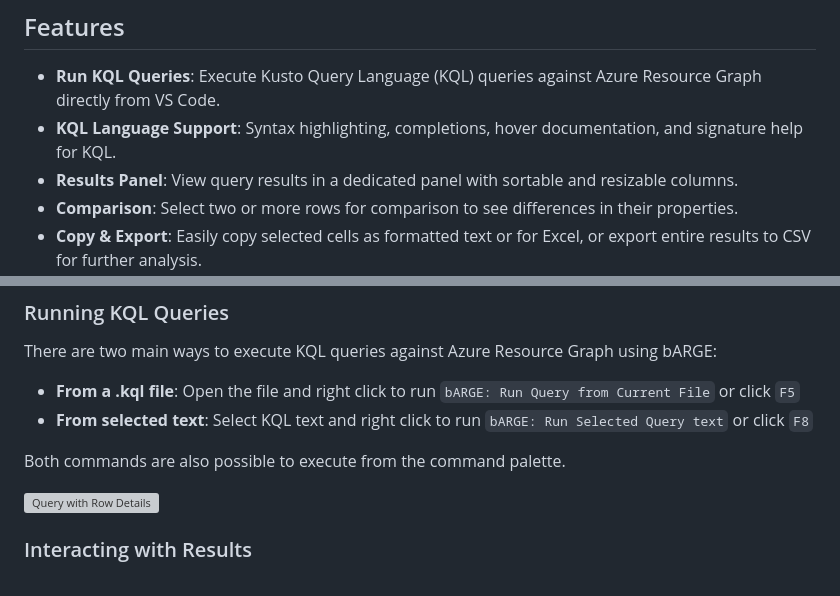
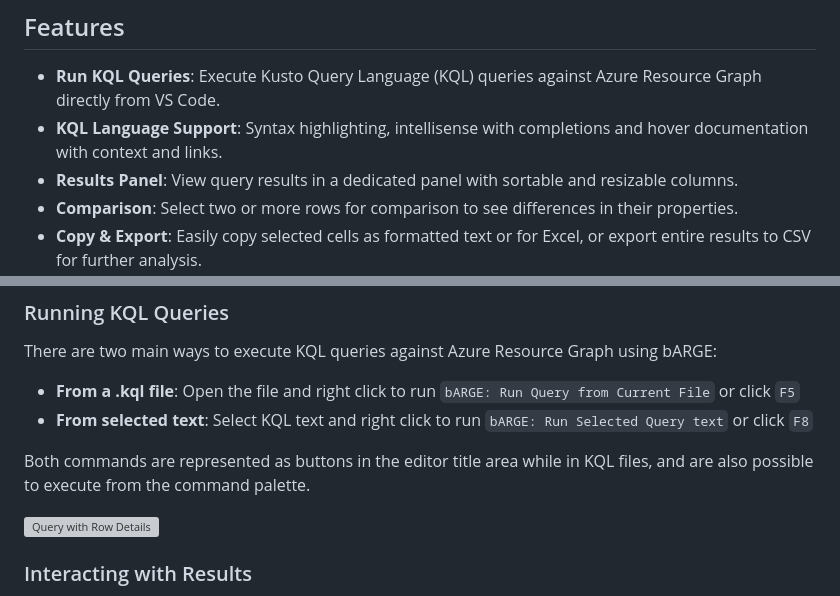
Before and after one commit to PalmEmanuel/bARGE, a Markdown page: README.md, 2 parts joined by grey strips. GitHub-like rendering; grey boxes are pictures that could not be loaded.

Commit message:
docs: Update KQL Language Support description and clarify query execution commands (#104)

```diff
--- a/README.md
+++ b/README.md
@@ -9,7 +9,7 @@ bARGE is a Visual Studio Code extension that brings Azure Resource Graph queryin
 ## Features
 
 - **Run KQL Queries**: Execute Kusto Query Language (KQL) queries against Azure Resource Graph directly from VS Code.
-- **KQL Language Support**: Syntax highlighting, completions, hover documentation, and signature help for KQL.
+- **KQL Language Support**: Syntax highlighting, intellisense with completions and hover documentation with context and links.
 - **Results Panel**: View query results in a dedicated panel with sortable and resizable columns.
 - **Comparison**: Select two or more rows for comparison to see differences in their properties.
 - **Copy & Export**: Easily copy selected cells as formatted text or for Excel, or export entire results to CSV for further analysis.
@@ -59,7 +59,7 @@ There are two main ways to execute KQL queries against Azure Resource Graph usin
 - **From a .kql file**: Open the file and right click to run `bARGE: Run Query from Current File` or click `F5`
 - **From selected text**: Select KQL text and right click to run `bARGE: Run Selected Query text` or click `F8`
 
-Both commands are also possible to execute from the command palette.
+Both commands are represented as buttons in the editor title area while in KQL files, and are also possible to execute from the command palette.
 
 ![Query with Row Details](media/readme/gifs/query-details.gif)
 
```
